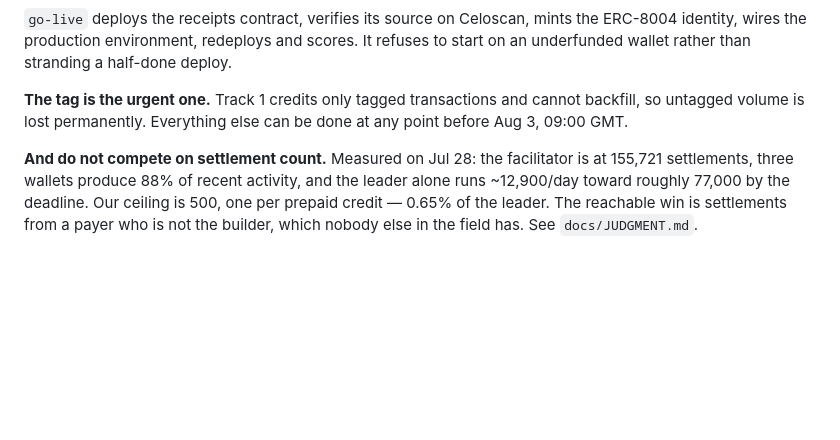
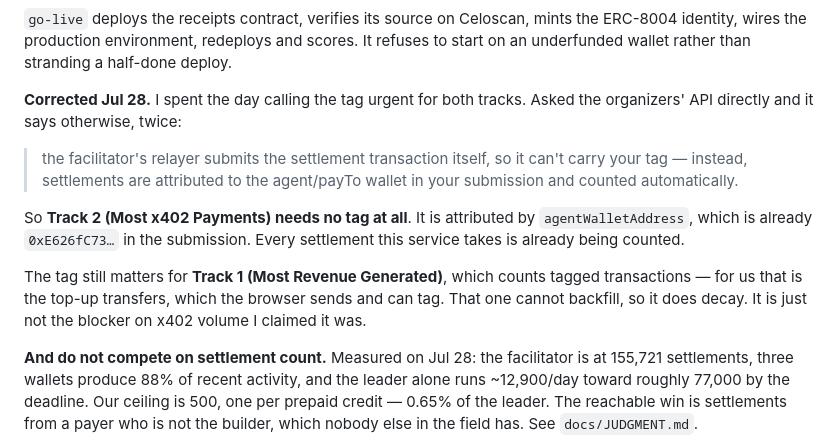
Before and after one commit to kamalbuilds/ask-celo, a Markdown page: STATUS.md, the part around the change. Drawn GitHub-style; blank space fills up the shorter version.

```diff
--- a/STATUS.md
+++ b/STATUS.md
@@ -32,9 +32,21 @@ the ERC-8004 identity, wires the production environment, redeploys and scores.
 It refuses to start on an underfunded wallet rather than stranding a half-done
 deploy.
 
-**The tag is the urgent one.** Track 1 credits only tagged transactions and
-cannot backfill, so untagged volume is lost permanently. Everything else can be
-done at any point before Aug 3, 09:00 GMT.
+**Corrected Jul 28.** I spent the day calling the tag urgent for both tracks.
+Asked the organizers' API directly and it says otherwise, twice:
+
+> the facilitator's relayer submits the settlement transaction itself, so it
+> can't carry your tag — instead, settlements are attributed to the agent/payTo
+> wallet in your submission and counted automatically.
+
+So **Track 2 (Most x402 Payments) needs no tag at all**. It is attributed by
+`agentWalletAddress`, which is already `0xE626fC73…` in the submission. Every
+settlement this service takes is already being counted.
+
+The tag still matters for **Track 1 (Most Revenue Generated)**, which counts
+tagged transactions — for us that is the top-up transfers, which the browser
+sends and can tag. That one cannot backfill, so it does decay. It is just not
+the blocker on x402 volume I claimed it was.
 
 **And do not compete on settlement count.** Measured on Jul 28: the facilitator
 is at 155,721 settlements, three wallets produce 88% of recent activity, and the
```
Also changed, not shown: docs/JUDGMENT.md (+26 -0 lines).
